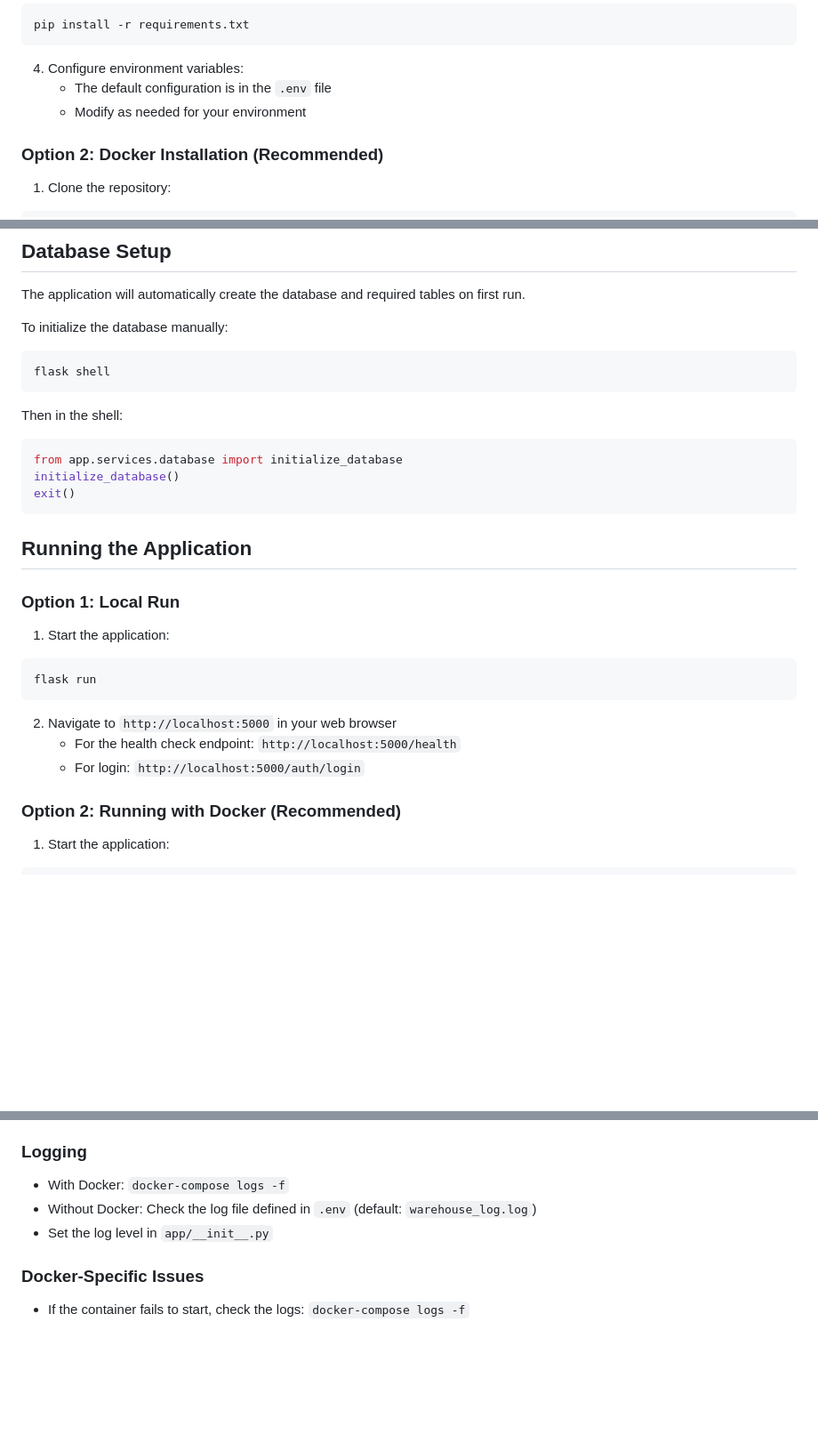
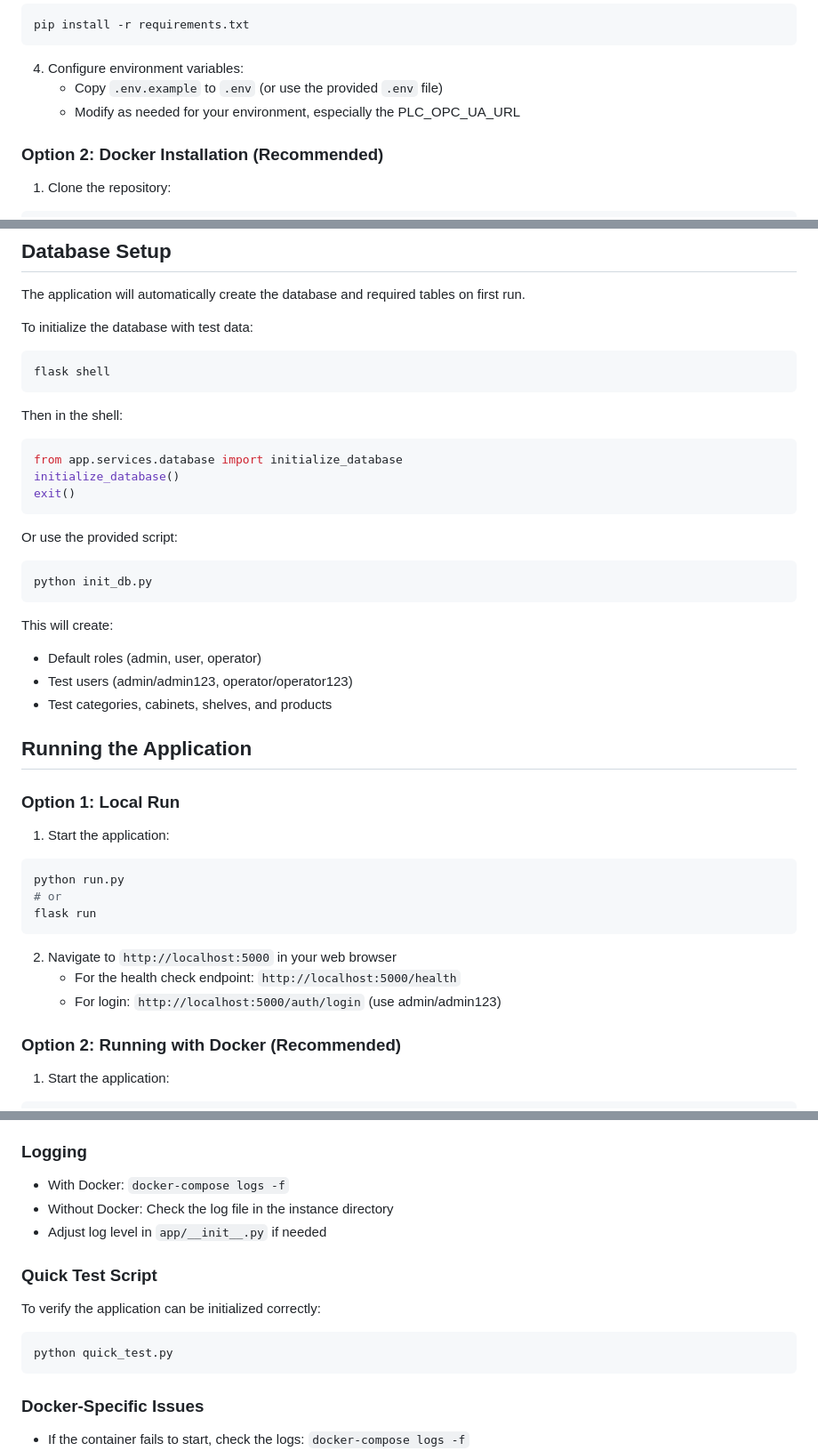
Before and after one commit to GeorgiDimov1228/warehouse_management, a Markdown page: README.md, 3 parts joined by grey strips. Shown at 89% size. Drawn GitHub-style; blank space fills up the shorter version.

````diff
--- a/README.md
+++ b/README.md
@@ -45,8 +47,8 @@ pip install -r requirements.txt
 ```
 
 4. Configure environment variables:
-   - The default configuration is in the `.env` file
-   - Modify as needed for your environment
+   - Copy `.env.example` to `.env` (or use the provided `.env` file)
+   - Modify as needed for your environment, especially the PLC_OPC_UA_URL
 
 ### Option 2: Docker Installation (Recommended)
 
@@ -72,7 +74,7 @@ This will:
 
 The application will automatically create the database and required tables on first run.
 
-To initialize the database manually:
+To initialize the database with test data:
 ```bash
 flask shell
 ```
@@ -84,17 +86,29 @@ initialize_database()
 exit()
 ```
 
+Or use the provided script:
+```bash
+python init_db.py
+```
+
+This will create:
+- Default roles (admin, user, operator)
+- Test users (admin/admin123, operator/operator123)
+- Test categories, cabinets, shelves, and products
+
 ## Running the Application
 
 ### Option 1: Local Run
 1. Start the application:
 ```bash
+python run.py
+# or
 flask run
 ```
 
 2. Navigate to `http://localhost:5000` in your web browser
    - For the health check endpoint: `http://localhost:5000/health`
-   - For login: `http://localhost:5000/auth/login`
+   - For login: `http://localhost:5000/auth/login` (use admin/admin123)
 
 ### Option 2: Running with Docker (Recommended)
 1. Start the application:
@@ -274,8 +341,14 @@ If you encounter dependency issues like the `url_quote` error with newer Python
 
 ### Logging
 - With Docker: `docker-compose logs -f`
-- Without Docker: Check the log file defined in `.env` (default: `warehouse_log.log`)
-- Set the log level in `app/__init__.py`
+- Without Docker: Check the log file in the instance directory
+- Adjust log level in `app/__init__.py` if needed
+
+### Quick Test Script
+To verify the application can be initialized correctly:
+```bash
+python quick_test.py
+```
 
 ### Docker-Specific Issues
 - If the container fails to start, check the logs: `docker-compose logs -f`
````
Also changed, not shown: other parts of README.md (+80 -25 lines).
